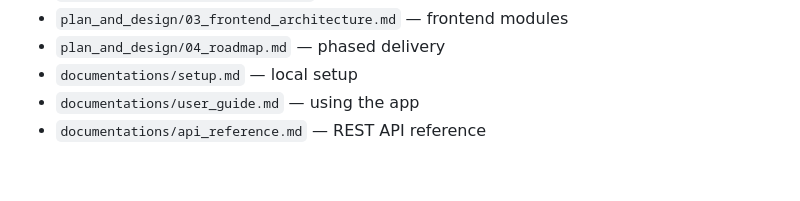
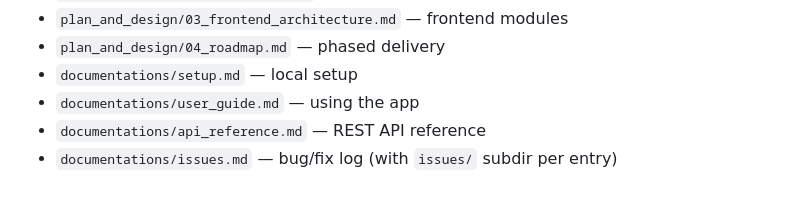
Before and after one commit to kinwzhang/bow2605, a Markdown page: project_navigator/README.md, the part around the change. Rendered like a GitHub page.

```diff
--- a/project_navigator/README.md
+++ b/project_navigator/README.md
@@ -107,3 +107,4 @@ See `plan_and_design/04_roadmap.md` for the per-phase acceptance criteria.
 - `documentations/setup.md` — local setup
 - `documentations/user_guide.md` — using the app
 - `documentations/api_reference.md` — REST API reference
+- `documentations/issues.md` — bug/fix log (with `issues/` subdir per entry)
```
Also changed, not shown: project_navigator/documentations/issues.md (added, +17 -0 lines), 1 other file.
